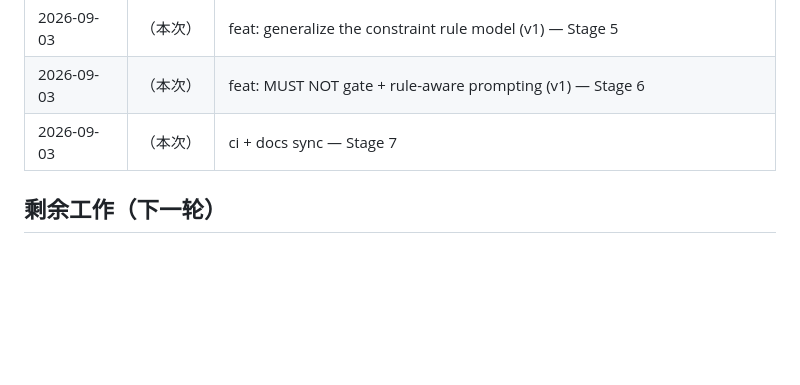
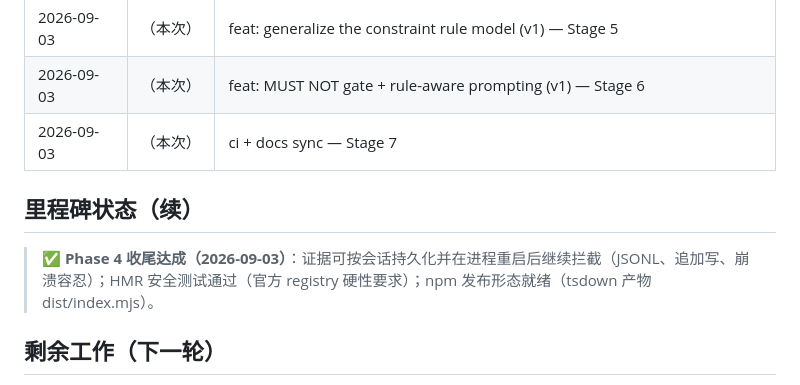
Before and after one commit to x7687315-gif/dsh-policy, a Markdown page: docs/PROGRESS.md, the part around the change. Rendered like a GitHub page; blank space fills up the shorter version.

Commit message:
docs: sync PROGRESS for stage 8 milestone (Phase 4 closure, publishable build)

```diff
--- a/docs/PROGRESS.md
+++ b/docs/PROGRESS.md
@@ -53,6 +53,10 @@
 | 2026-09-03 | （本次） | feat: MUST NOT gate + rule-aware prompting (v1) — Stage 6 |
 | 2026-09-03 | （本次） | ci + docs sync — Stage 7 |
 
+## 里程碑状态（续）
+
+> ✅ **Phase 4 收尾达成（2026-09-03）**：证据可按会话持久化并在进程重启后继续拦截（JSONL、追加写、崩溃容忍）；HMR 安全测试通过（官方 registry 硬性要求）；npm 发布形态就绪（tsdown 产物 dist/index.mjs）。
+
 ## 剩余工作（下一轮）
 
 - 证据层完整形态：跨 session 关联、JSONL 持久化、事件/会话相关性（Phase 4 收尾）；
```
